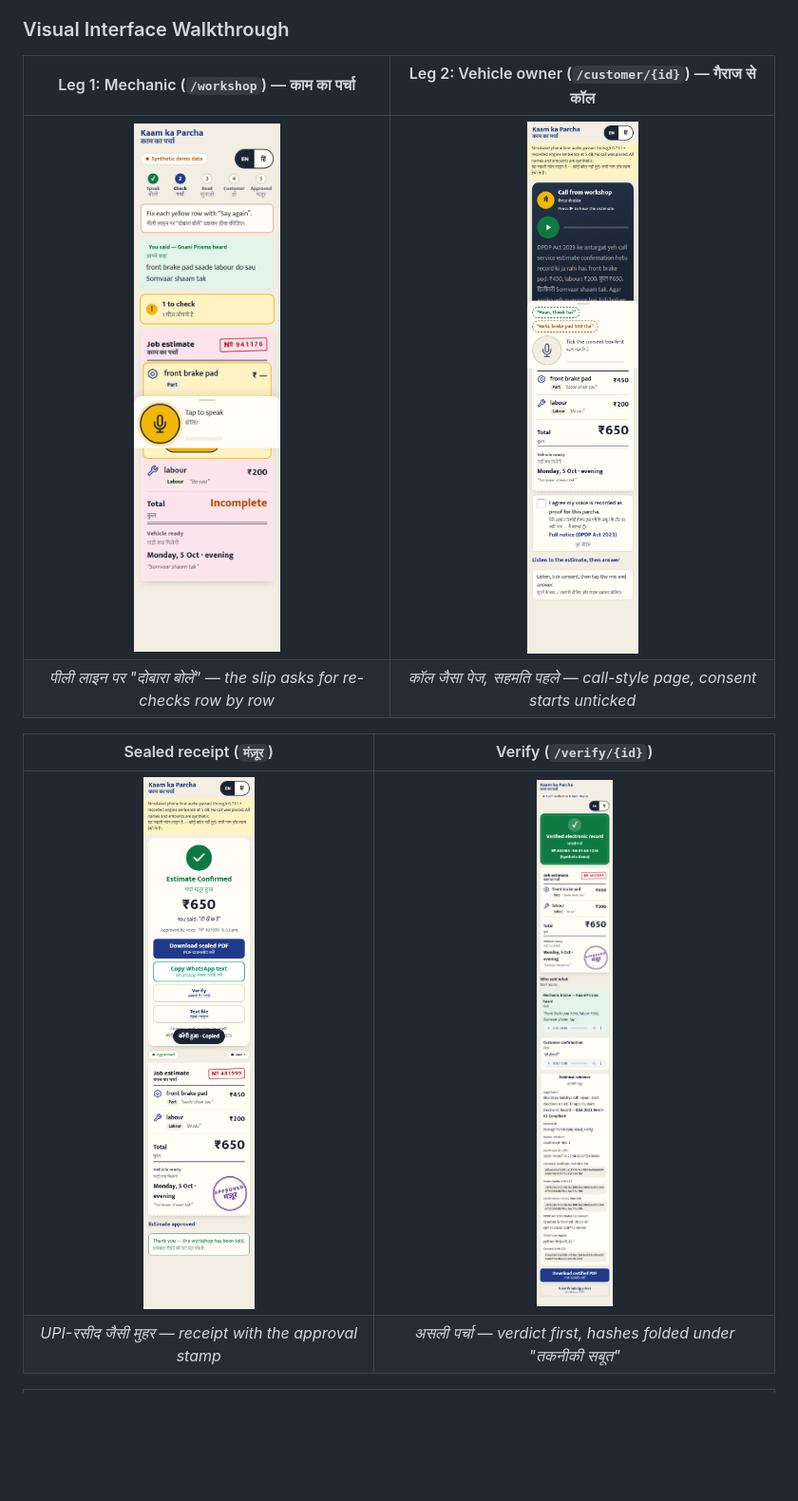
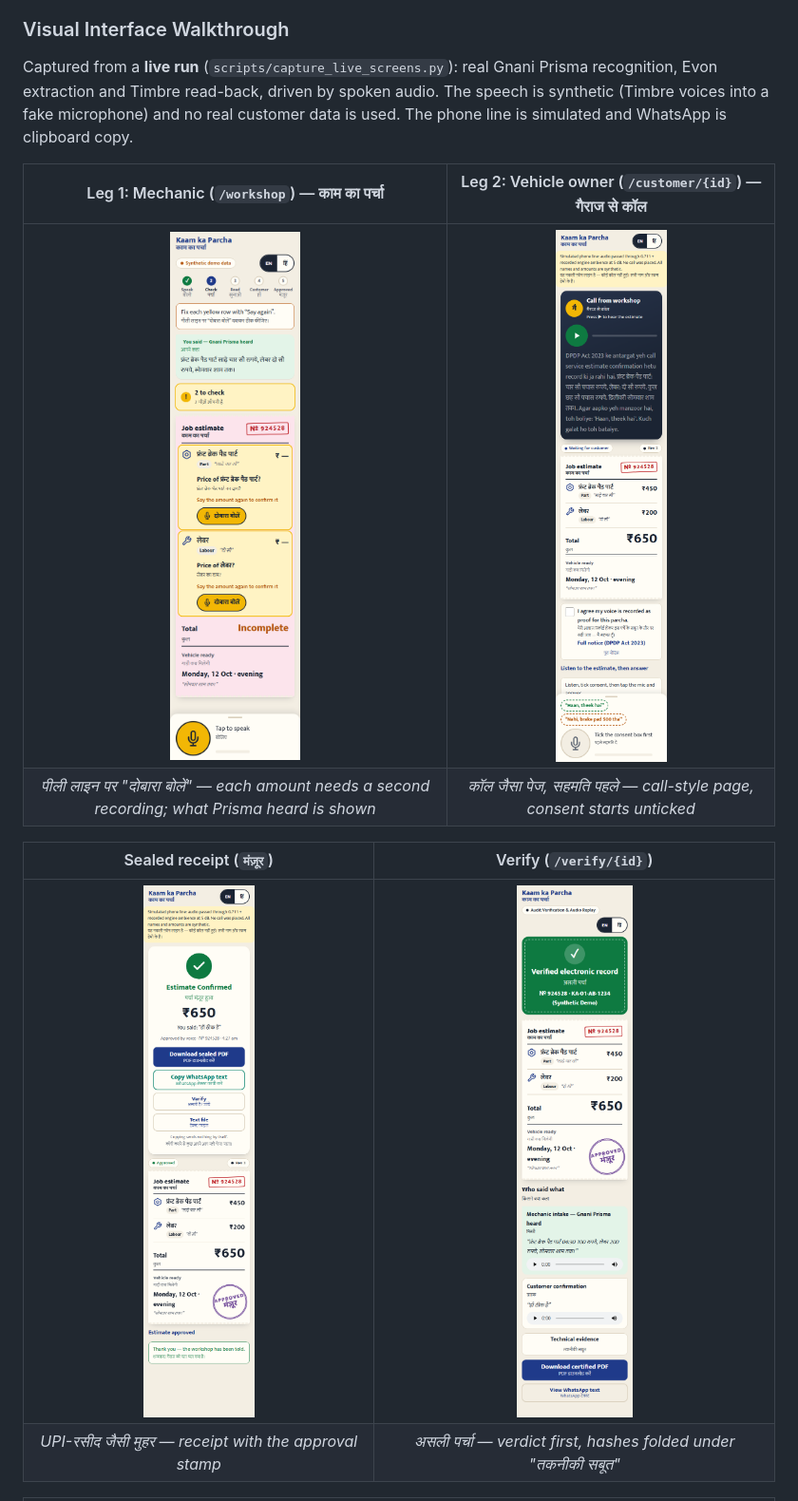
Before and after one commit to HarshdipSaha/kaam-ka-parcha, a Markdown page: README.md, the part around one of its changes. Shown at 95% size. Drawn GitHub-style; pictures changed too: docs/ui/customer-call-360.png, docs/ui/customer-sealed-360.png, docs/ui/verify-360.png; blank space fills up the shorter version.

Commit message:
docs(readme): live-run screenshots from real Gnani services; refresh test badge
Co-Authored-By: Claude Sonnet 5.5 <noreply@anthropic.com>

```diff
--- a/README.md
+++ b/README.md
@@ -74,10 +74,12 @@ flowchart TD
 
 ### Visual Interface Walkthrough
 
+Captured from a **live run** (`scripts/capture_live_screens.py`): real Gnani Prisma recognition, Evon extraction and Timbre read-back, driven by spoken audio. The speech is synthetic (Timbre voices into a fake microphone) and no real customer data is used. The phone line is simulated and WhatsApp is clipboard copy.
+
 | Leg 1: Mechanic (`/workshop`) — काम का पर्चा | Leg 2: Vehicle owner (`/customer/{id}`) — गैराज से कॉल |
 |:---:|:---:|
 | ![Workshop slip with a row asking for a re-check](docs/ui/workshop-flagged-360.png) | ![Customer call card with unticked consent](docs/ui/customer-call-360.png) |
-| *पीली लाइन पर "दोबारा बोलें" — the slip asks for re-checks row by row* | *कॉल जैसा पेज, सहमति पहले — call-style page, consent starts unticked* |
+| *पीली लाइन पर "दोबारा बोलें" — each amount needs a second recording; what Prisma heard is shown* | *कॉल जैसा पेज, सहमति पहले — call-style page, consent starts unticked* |
 
 | Sealed receipt (`मंज़ूर`) | Verify (`/verify/{id}`) |
 |:---:|:---:|
```
Also changed, not shown: other parts of README.md (+2 -2 lines), docs/ui/stage-sealed-1440.png, 1 other file.
